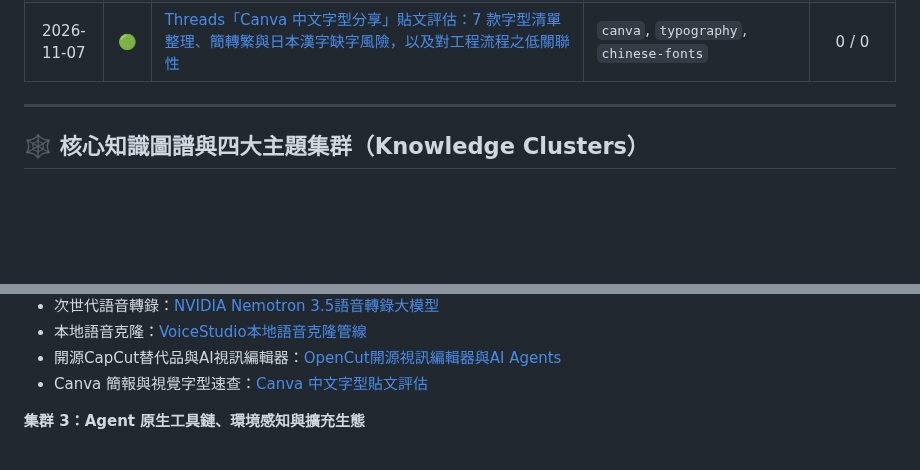
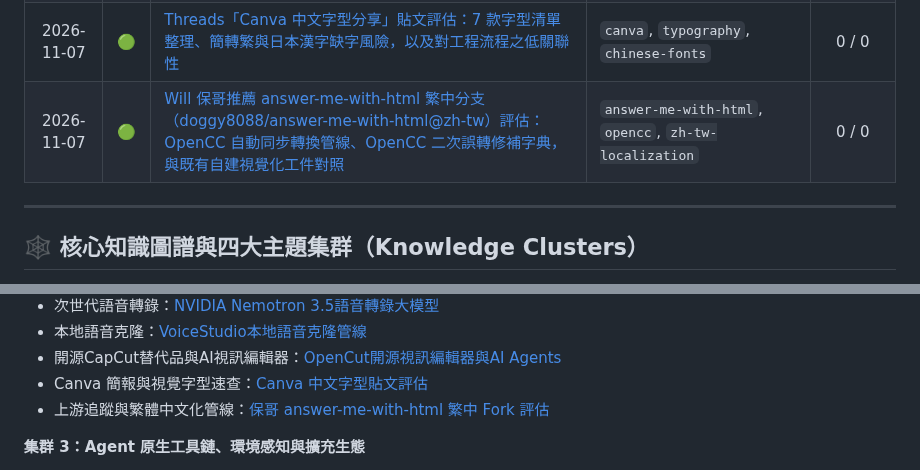
Before and after one commit to SanHsien/ai-inbox, a Markdown page: README.md, 2 parts joined by grey strips. Drawn GitHub-style; blank space fills up the shorter version.

Commit message:
docs(inbox): add evaluation note for Will 保哥 answer-me-with-html zh-tw fork (no tasks)

```diff
--- a/README.md
+++ b/README.md
@@ -351,6 +351,7 @@
 | 2026-11-07 | 🟢 | [GitHub Copilot Fusion 自動模型分派評估：Single／Cascade／Critique 三流程、NeMo Switchyard 軌跡式升級，與既有 orchestration／token-optimizer 路由規則對照](./notes/2026-11-07-github-copilot-fusion-model-routing-cascade-critique.md) | `model-routing`, `github-copilot-fusion`, `cascade` | 0 / 0 |
 | 2026-11-07 | 🟢 | [AI Engineering from Scratch（rohitg00）開源教材深度評估：20 階段 542 堂課、18 個 AI 助教 Skills、80+ 本地評分專案，與繁中翻譯及 Token 成本查證](./notes/2026-11-07-rohitg00-ai-engineering-from-scratch-curriculum-evaluation.md) | `ai-engineering-from-scratch`, `curriculum`, `agent-skills` | 0 / 0 |
 | 2026-11-07 | 🟢 | [Threads「Canva 中文字型分享」貼文評估：7 款字型清單整理、簡轉繁與日本漢字缺字風險，以及對工程流程之低關聯性](./notes/2026-11-07-threads-canva-chinese-fonts-share-evaluation.md) | `canva`, `typography`, `chinese-fonts` | 0 / 0 |
+| 2026-11-07 | 🟢 | [Will 保哥推薦 answer-me-with-html 繁中分支（doggy8088/answer-me-with-html@zh-tw）評估：OpenCC 自動同步轉換管線、OpenCC 二次誤轉修補字典，與既有自建視覺化工件對照](./notes/2026-11-07-willh-doggy8088-answer-me-with-html-zhtw-fork.md) | `answer-me-with-html`, `opencc`, `zh-tw-localization` | 0 / 0 |
 <!-- END GENERATED: index -->
 
 ---
@@ -400,6 +401,7 @@
 - 本地語音克隆：[VoiceStudio本地語音克隆管線](./notes/2026-10-31-voicestudio-local-ai-voice-cloning-skill-pipeline.md)
 - 開源CapCut替代品與AI視訊編輯器：[OpenCut開源視訊編輯器與AI Agents](./notes/2026-11-02-opencut-open-source-capcut-alternative-video-editor.md)
 - Canva 簡報與視覺字型速查：[Canva 中文字型貼文評估](./notes/2026-11-07-threads-canva-chinese-fonts-share-evaluation.md)
+- 上游追蹤與繁體中文化管線：[保哥 answer-me-with-html 繁中 Fork 評估](./notes/2026-11-07-willh-doggy8088-answer-me-with-html-zhtw-fork.md)
 
 **集群 3：Agent 原生工具鏈、環境感知與擴充生態**
 - 跨網情報：[Agent-Reach](./notes/2026-10-17-agent-reach-social-intelligence.md)
```
Also changed, not shown: notes/2026-11-07-willh-doggy8088-answer-me-with-html-zhtw-fork.md (added, +83 -0 lines).
